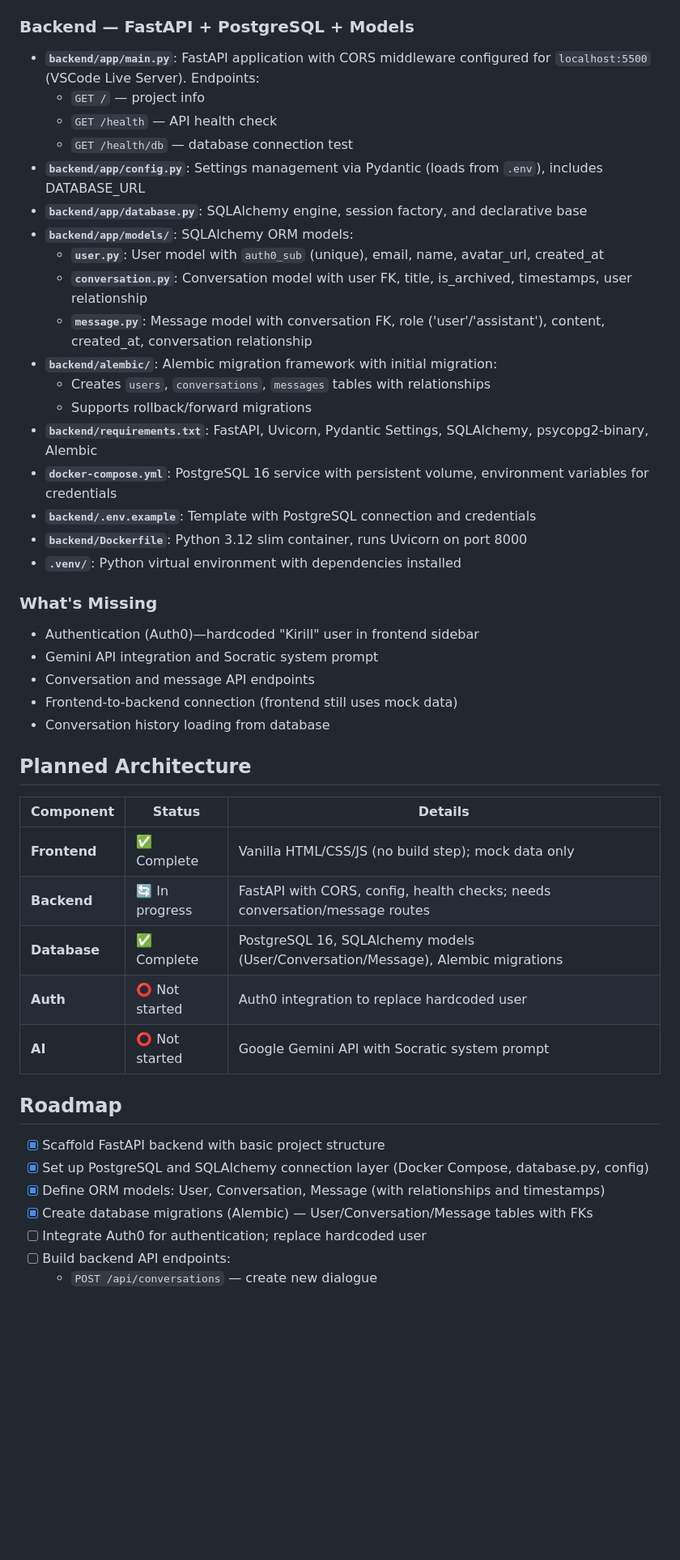
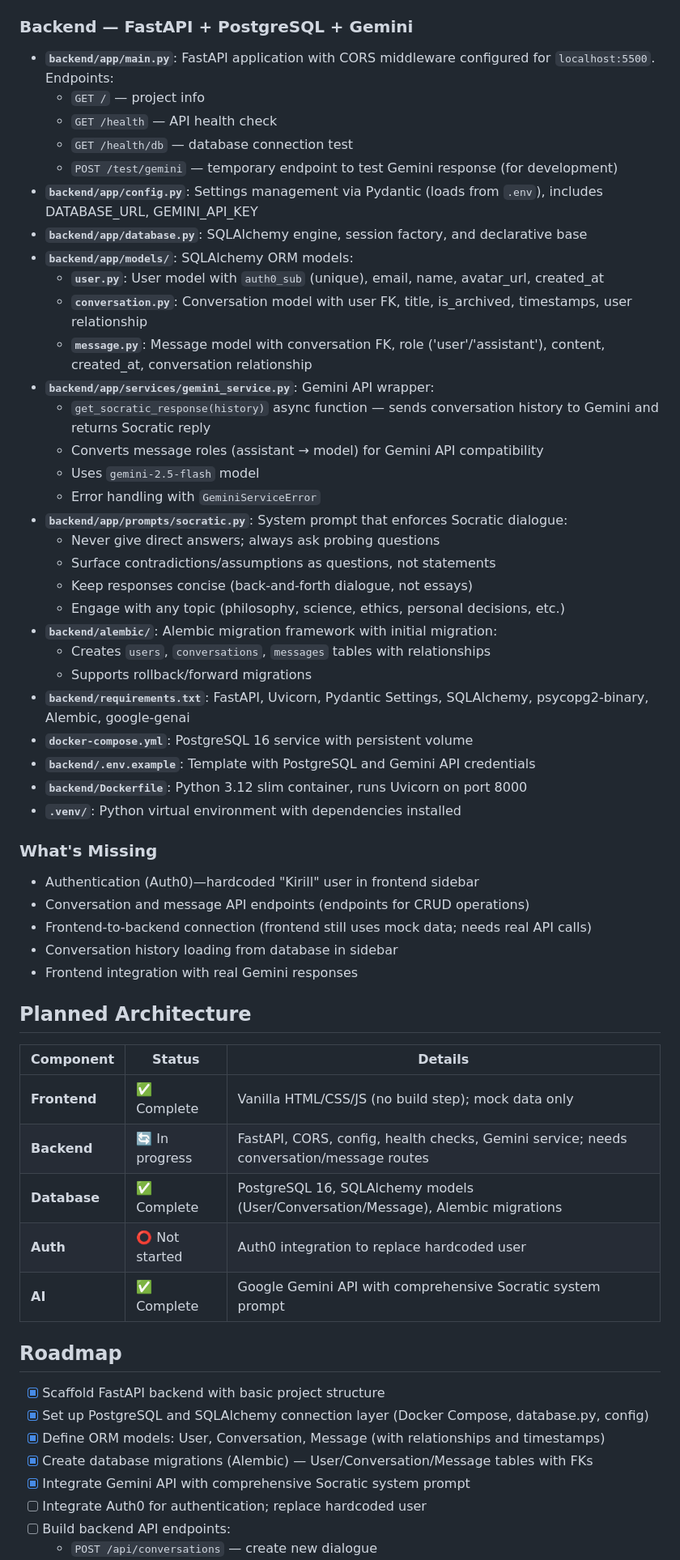
Before and after one commit to KirillKopkot/Socratic-dialogue, a Markdown page: README.md, the part around one of its changes. Shown at 81% size. Rendered like a GitHub page; blank space fills up the shorter version.

Commit message:
docs: update README.md

```diff
--- a/README.md
+++ b/README.md
@@ -21,42 +21,53 @@ An interactive web app where users engage in philosophical dialogues with an AI
 - **`frontend/style.css` + `frontend/chat.css`**: Complete styling for landing page and chat interface
 - **`frontend/images/`**: Favicon, Socrates statue image, wreath, and social icons
 
-### Backend — FastAPI + PostgreSQL + Models
-- **`backend/app/main.py`**: FastAPI application with CORS middleware configured for `localhost:5500` (VSCode Live Server). Endpoints:
+### Backend — FastAPI + PostgreSQL + Gemini
+- **`backend/app/main.py`**: FastAPI application with CORS middleware configured for `localhost:5500`. Endpoints:
   - `GET /` — project info
   - `GET /health` — API health check
   - `GET /health/db` — database connection test
-- **`backend/app/config.py`**: Settings management via Pydantic (loads from `.env`), includes DATABASE_URL
+  - `POST /test/gemini` — temporary endpoint to test Gemini response (for development)
+- **`backend/app/config.py`**: Settings management via Pydantic (loads from `.env`), includes DATABASE_URL, GEMINI_API_KEY
 - **`backend/app/database.py`**: SQLAlchemy engine, session factory, and declarative base
 - **`backend/app/models/`**: SQLAlchemy ORM models:
   - **`user.py`**: User model with `auth0_sub` (unique), email, name, avatar_url, created_at
   - **`conversation.py`**: Conversation model with user FK, title, is_archived, timestamps, user relationship
   - **`message.py`**: Message model with conversation FK, role ('user'/'assistant'), content, created_at, conversation relationship
+- **`backend/app/services/gemini_service.py`**: Gemini API wrapper:
+  - `get_socratic_response(history)` async function — sends conversation history to Gemini and returns Socratic reply
+  - Converts message roles (assistant → model) for Gemini API compatibility
+  - Uses `gemini-2.5-flash` model
+  - Error handling with `GeminiServiceError`
+- **`backend/app/prompts/socratic.py`**: System prompt that enforces Socratic dialogue:
+  - Never give direct answers; always ask probing questions
+  - Surface contradictions/assumptions as questions, not statements
+  - Keep responses concise (back-and-forth dialogue, not essays)
+  - Engage with any topic (philosophy, science, ethics, personal decisions, etc.)
 - **`backend/alembic/`**: Alembic migration framework with initial migration:
   - Creates `users`, `conversations`, `messages` tables with relationships
   - Supports rollback/forward migrations
-- **`backend/requirements.txt`**: FastAPI, Uvicorn, Pydantic Settings, SQLAlchemy, psycopg2-binary, Alembic
-- **`docker-compose.yml`**: PostgreSQL 16 service with persistent volume, environment variables for credentials
-- **`backend/.env.example`**: Template with PostgreSQL connection and credentials
+- **`backend/requirements.txt`**: FastAPI, Uvicorn, Pydantic Settings, SQLAlchemy, psycopg2-binary, Alembic, google-genai
+- **`docker-compose.yml`**: PostgreSQL 16 service with persistent volume
+- **`backend/.env.example`**: Template with PostgreSQL and Gemini API credentials
 - **`backend/Dockerfile`**: Python 3.12 slim container, runs Uvicorn on port 8000
 - **`.venv/`**: Python virtual environment with dependencies installed
 
 ### What's Missing
 - Authentication (Auth0)—hardcoded "Kirill" user in frontend sidebar
-- Gemini API integration and Socratic system prompt
-- Conversation and message API endpoints
-- Frontend-to-backend connection (frontend still uses mock data)
-- Conversation history loading from database
+- Conversation and message API endpoints (endpoints for CRUD operations)
+- Frontend-to-backend connection (frontend still uses mock data; needs real API calls)
+- Conversation history loading from database in sidebar
+- Frontend integration with real Gemini responses
 
 ## Planned Architecture
 
 | Component | Status | Details |
 |-----------|--------|---------|
 | **Frontend** | ✅ Complete | Vanilla HTML/CSS/JS (no build step); mock data only |
-| **Backend** | 🔄 In progress | FastAPI with CORS, config, health checks; needs conversation/message routes |
+| **Backend** | 🔄 In progress | FastAPI, CORS, config, health checks, Gemini service; needs conversation/message routes |
 | **Database** | ✅ Complete | PostgreSQL 16, SQLAlchemy models (User/Conversation/Message), Alembic migrations |
 | **Auth** | ⭕ Not started | Auth0 integration to replace hardcoded user |
-| **AI** | ⭕ Not started | Google Gemini API with Socratic system prompt |
+| **AI** | ✅ Complete | Google Gemini API with comprehensive Socratic system prompt |
 
 ## Roadmap
 
@@ -64,6 +75,7 @@ An interactive web app where users engage in philosophical dialogues with an AI
 - [x] Set up PostgreSQL and SQLAlchemy connection layer (Docker Compose, database.py, config)
 - [x] Define ORM models: User, Conversation, Message (with relationships and timestamps)
 - [x] Create database migrations (Alembic) — User/Conversation/Message tables with FKs
+- [x] Integrate Gemini API with comprehensive Socratic system prompt
 - [ ] Integrate Auth0 for authentication; replace hardcoded user
 - [ ] Build backend API endpoints:
   - `POST /api/conversations` — create new dialogue
```
Also changed, not shown: other parts of README.md (+33 -18 lines).
